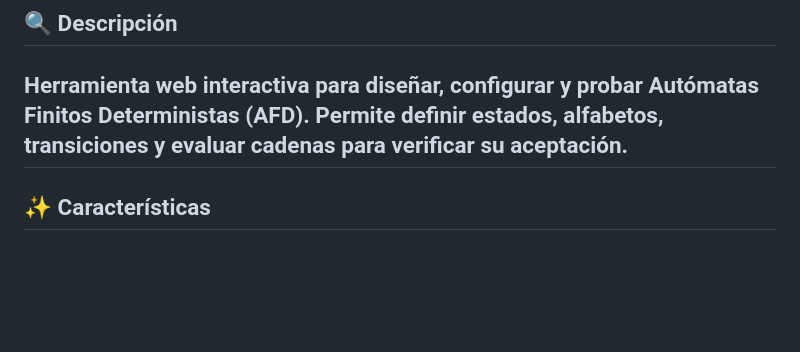
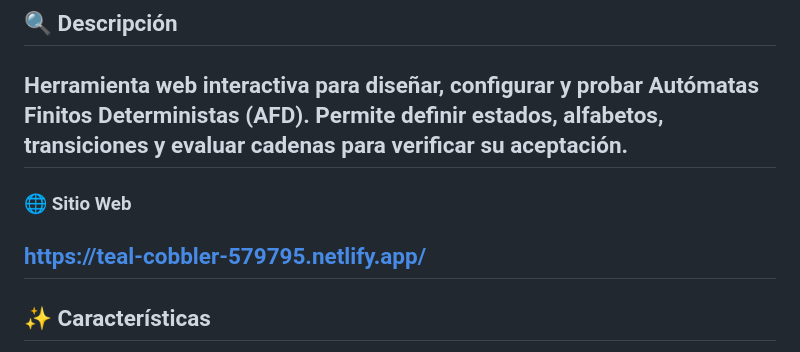
Before and after one commit to MarkoEv/Simulador-de-Aut-matas-Finitos-Deterministas-AFD-, a Markdown page: README.md, the part around the change. Rendered like a GitHub page; blank space fills up the shorter version.

```diff
--- a/README.md
+++ b/README.md
@@ -1,6 +1,9 @@
 # **📋 Simulador de Autómatas Finitos Deterministas (AFD)**
 ## **🔍 Descripción**
 Herramienta web interactiva para diseñar, configurar y probar Autómatas Finitos Deterministas (AFD). Permite definir estados, alfabetos, transiciones y evaluar cadenas para verificar su aceptación.
+---
+### **🌐 Sitio Web**
+https://teal-cobbler-579795.netlify.app/
 ---
 
 ## **✨ Características**
```
